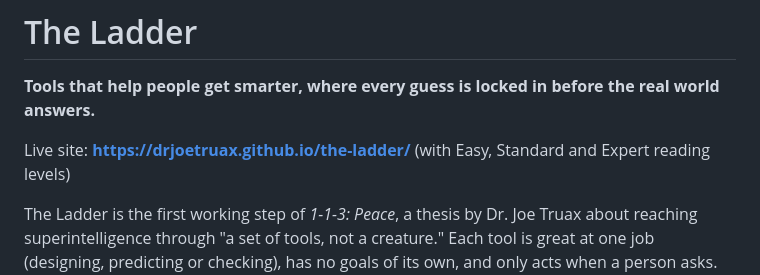
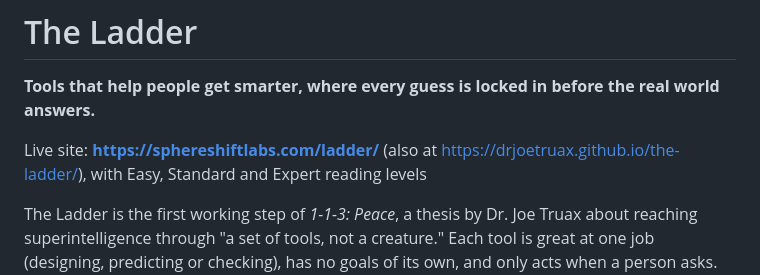
Before and after one commit to DrJoeTruax/the-ladder, a Markdown page: README.md, the part around the change. GitHub-like rendering.

Commit message:
README: link the sphereshiftlabs.com address
Co-Authored-By: Claude Opus 5.5 <noreply@anthropic.com>

```diff
--- a/README.md
+++ b/README.md
@@ -2,7 +2,7 @@
 
 **Tools that help people get smarter, where every guess is locked in before the real world answers.**
 
-Live site: **https://drjoetruax.github.io/the-ladder/** (with Easy, Standard and Expert reading levels)
+Live site: **https://sphereshiftlabs.com/ladder/** (also at https://drjoetruax.github.io/the-ladder/), with Easy, Standard and Expert reading levels
 
 The Ladder is the first working step of *1-1-3: Peace*, a thesis by Dr. Joe Truax about reaching superintelligence through "a set of tools, not a creature." Each tool is great at one job (designing, predicting or checking), has no goals of its own, and only acts when a person asks. The question this project measures is simple: **with the tools, can a person do things they couldn't do before?**
 
```
